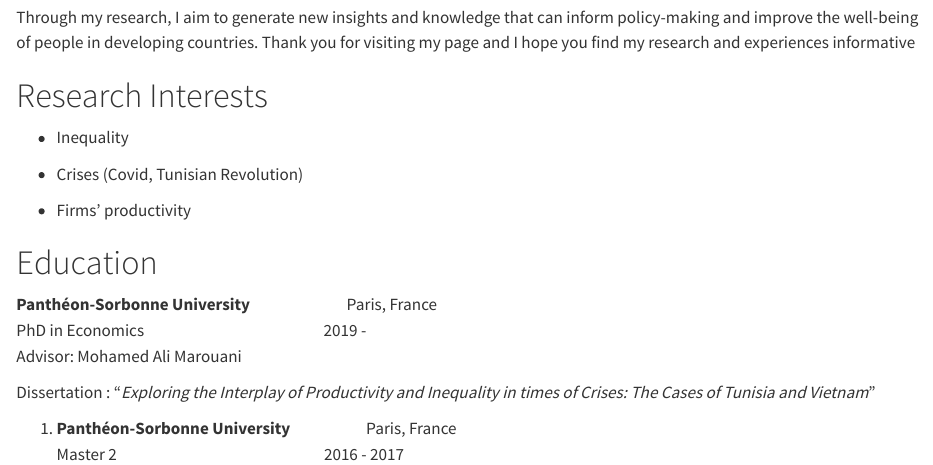
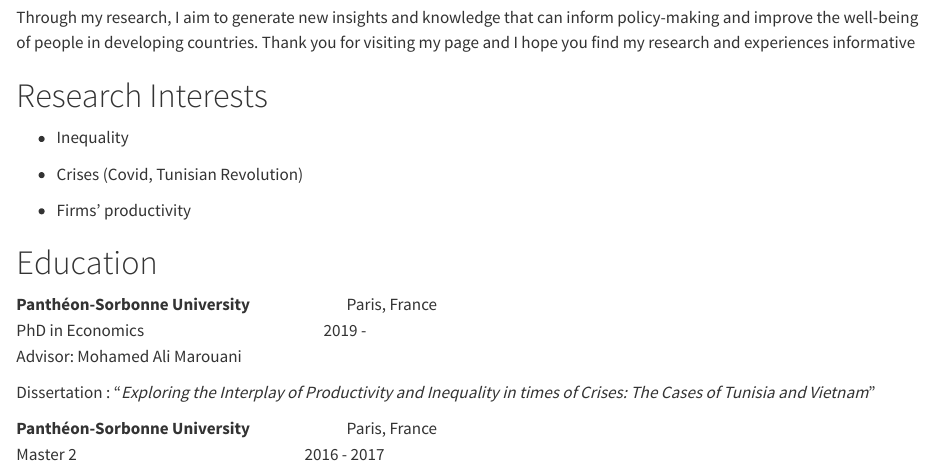
Before and after one commit to AdrienVandenbunder/Le_Phuong_personal-page, a Quarto document (about.qmd): the page in a window 1100 px wide, from 250 px down. Rendered offline with R 4.5, knitr and Pandoc in place of Quarto, with nearby package versions.

Commit message:
my commit message

```diff
--- a/about.qmd
+++ b/about.qmd
@@ -22,5 +22,5 @@
 
 Dissertation : "*Exploring the Interplay of Productivity and Inequality in times of Crises: The Cases of Tunisia and Vietnam*"
 
-1.  **Panthéon-Sorbonne University**                      Paris, France  \
-    Master 2                                                            2016 - 2017  \
+**Panthéon-Sorbonne University**                            Paris, France  \
+Master 2                                                                  2016 - 2017  \
```
Also changed, not shown: docs/search.json, 1 other file.
